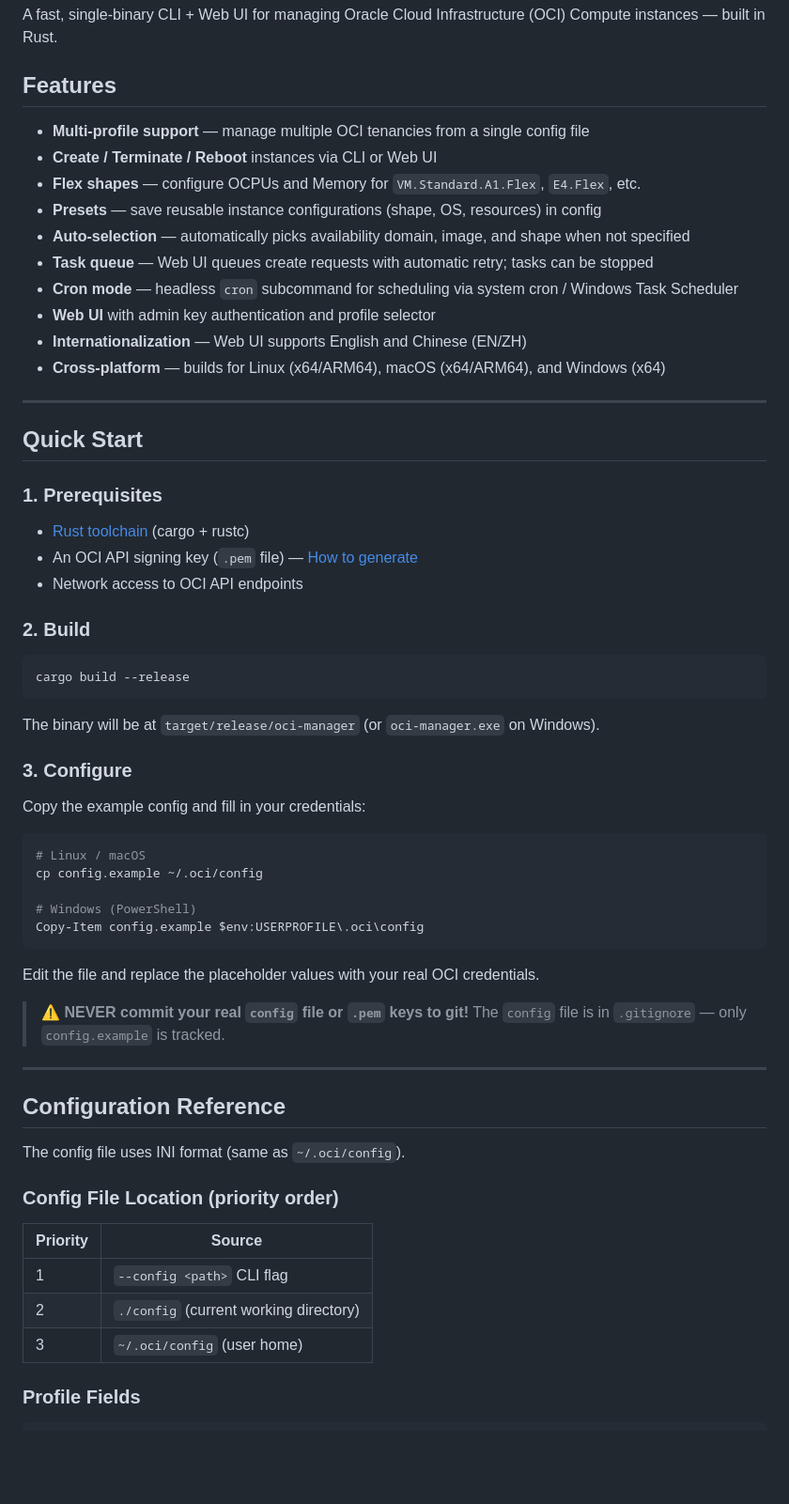
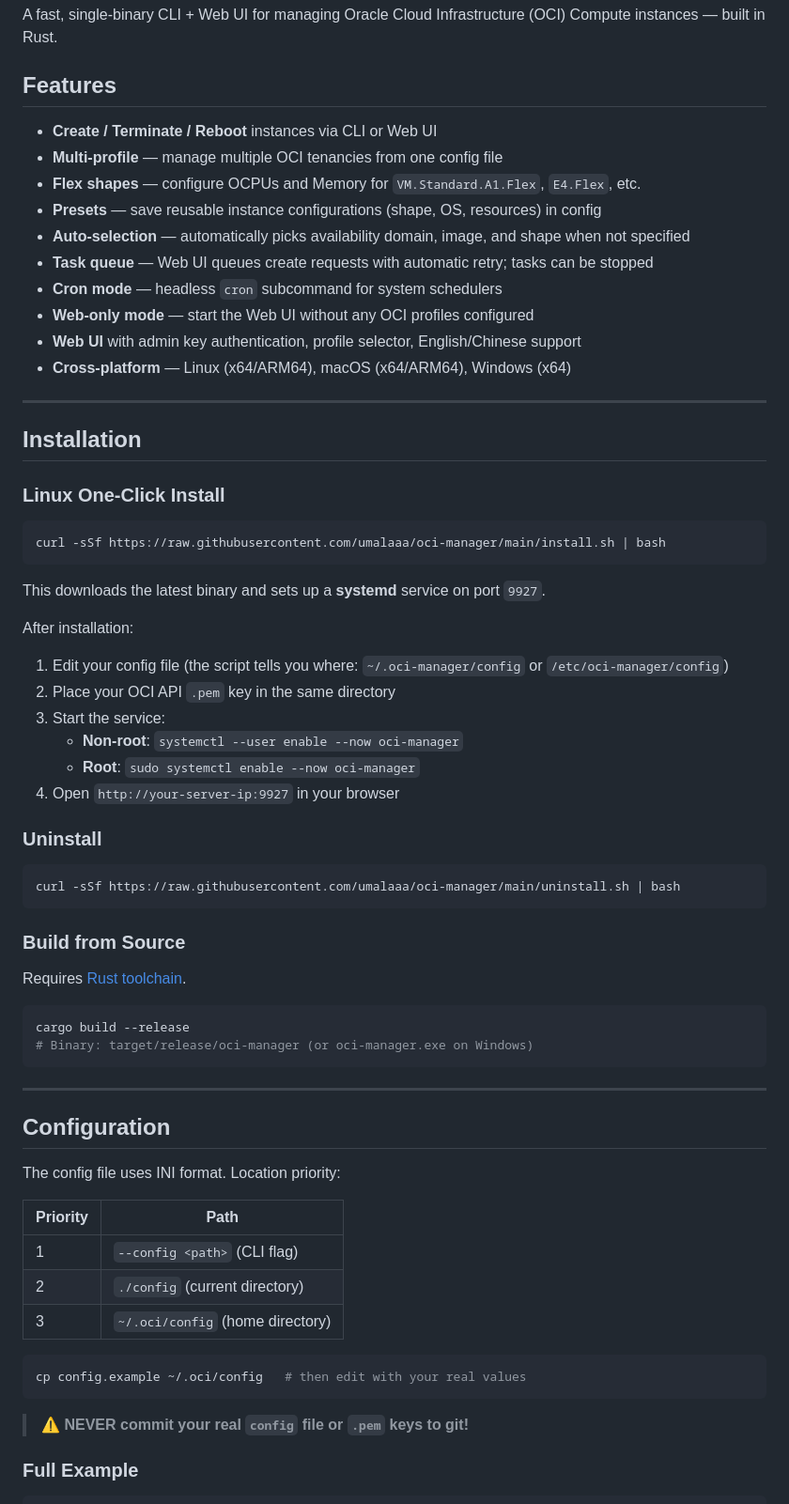
Before and after one commit to umalaaa/oci-manager, a Markdown page: README.md, the part around one of its changes. Shown at 94% size. Drawn GitHub-style; blank space fills up the shorter version.

Commit message:
docs: reorganize README for clarity

````diff
--- a/README.md
+++ b/README.md
@@ -4,66 +4,71 @@ A fast, single-binary CLI + Web UI for managing Oracle Cloud Infrastructure (OCI
 
 ## Features
 
-- **Multi-profile support** — manage multiple OCI tenancies from a single config file
 - **Create / Terminate / Reboot** instances via CLI or Web UI
+- **Multi-profile** — manage multiple OCI tenancies from one config file
 - **Flex shapes** — configure OCPUs and Memory for `VM.Standard.A1.Flex`, `E4.Flex`, etc.
 - **Presets** — save reusable instance configurations (shape, OS, resources) in config
 - **Auto-selection** — automatically picks availability domain, image, and shape when not specified
 - **Task queue** — Web UI queues create requests with automatic retry; tasks can be stopped
-- **Cron mode** — headless `cron` subcommand for scheduling via system cron / Windows Task Scheduler
-- **Web UI** with admin key authentication and profile selector
-- **Internationalization** — Web UI supports English and Chinese (EN/ZH)
-- **Cross-platform** — builds for Linux (x64/ARM64), macOS (x64/ARM64), and Windows (x64)
+- **Cron mode** — headless `cron` subcommand for system schedulers
+- **Web-only mode** — start the Web UI without any OCI profiles configured
+- **Web UI** with admin key authentication, profile selector, English/Chinese support
+- **Cross-platform** — Linux (x64/ARM64), macOS (x64/ARM64), Windows (x64)
 
 ---
 
-## Quick Start
+## Installation
 
-### 1. Prerequisites
+### Linux One-Click Install
 
-- [Rust toolchain](https://rustup.rs/) (cargo + rustc)
-- An OCI API signing key (`.pem` file) — [How to generate](https://docs.oracle.com/en-us/iaas/Content/API/Concepts/apisigningkey.htm)
-- Network access to OCI API endpoints
+```bash
+curl -sSf https://raw.githubusercontent.com/umalaaa/oci-manager/main/install.sh | bash
+```
 
-### 2. Build
+This downloads the latest binary and sets up a **systemd** service on port `9927`.
+
+After installation:
+
+1. Edit your config file (the script tells you where: `~/.oci-manager/config` or `/etc/oci-manager/config`)
+2. Place your OCI API `.pem` key in the same directory
+3. Start the service:
+   - **Non-root**: `systemctl --user enable --now oci-manager`
+   - **Root**: `sudo systemctl enable --now oci-manager`
+4. Open `http://your-server-ip:9927` in your browser
+
+### Uninstall
+
+```bash
+curl -sSf https://raw.githubusercontent.com/umalaaa/oci-manager/main/uninstall.sh | bash
+```
+
+### Build from Source
+
+Requires [Rust toolchain](https://rustup.rs/).
 
 ```bash
 cargo build --release
+# Binary: target/release/oci-manager (or oci-manager.exe on Windows)
 ```
-
-The binary will be at `target/release/oci-manager` (or `oci-manager.exe` on Windows).
-
-### 3. Configure
-
-Copy the example config and fill in your credentials:
-
-```bash
-# Linux / macOS
-cp config.example ~/.oci/config
-
-# Windows (PowerShell)
-Copy-Item config.example $env:USERPROFILE\.oci\config
-```
-
-Edit the file and replace the placeholder values with your real OCI credentials.
-
-> ⚠️ **NEVER commit your real `config` file or `.pem` keys to git!**
-> The `config` file is in `.gitignore` — only `config.example` is tracked.
 
 ---
 
-## Configuration Reference
+## Configuration
 
-The config file uses INI format (same as `~/.oci/config`).
+The config file uses INI format. Location priority:
 
-### Config File Location (priority order)
+| Priority | Path |
+|----------|------|
+| 1 | `--config <path>` (CLI flag) |
+| 2 | `./config` (current directory) |
+| 3 | `~/.oci/config` (home directory) |
 
-| Priority | Source |
-|----------|--------|
-| 1 | `--config <path>` CLI flag |
-| 2 | `./config` (current working directory) |
-| 3 | `~/.oci/config` (user home) |
+```bash
+cp config.example ~/.oci/config   # then edit with your real values
+```
 
-### Profile Fields
+> ⚠️ **NEVER commit your real `config` file or `.pem` keys to git!**
+
+### Full Example
 
 ```ini
````
Also changed, not shown: other parts of README.md (+89 -156 lines).
